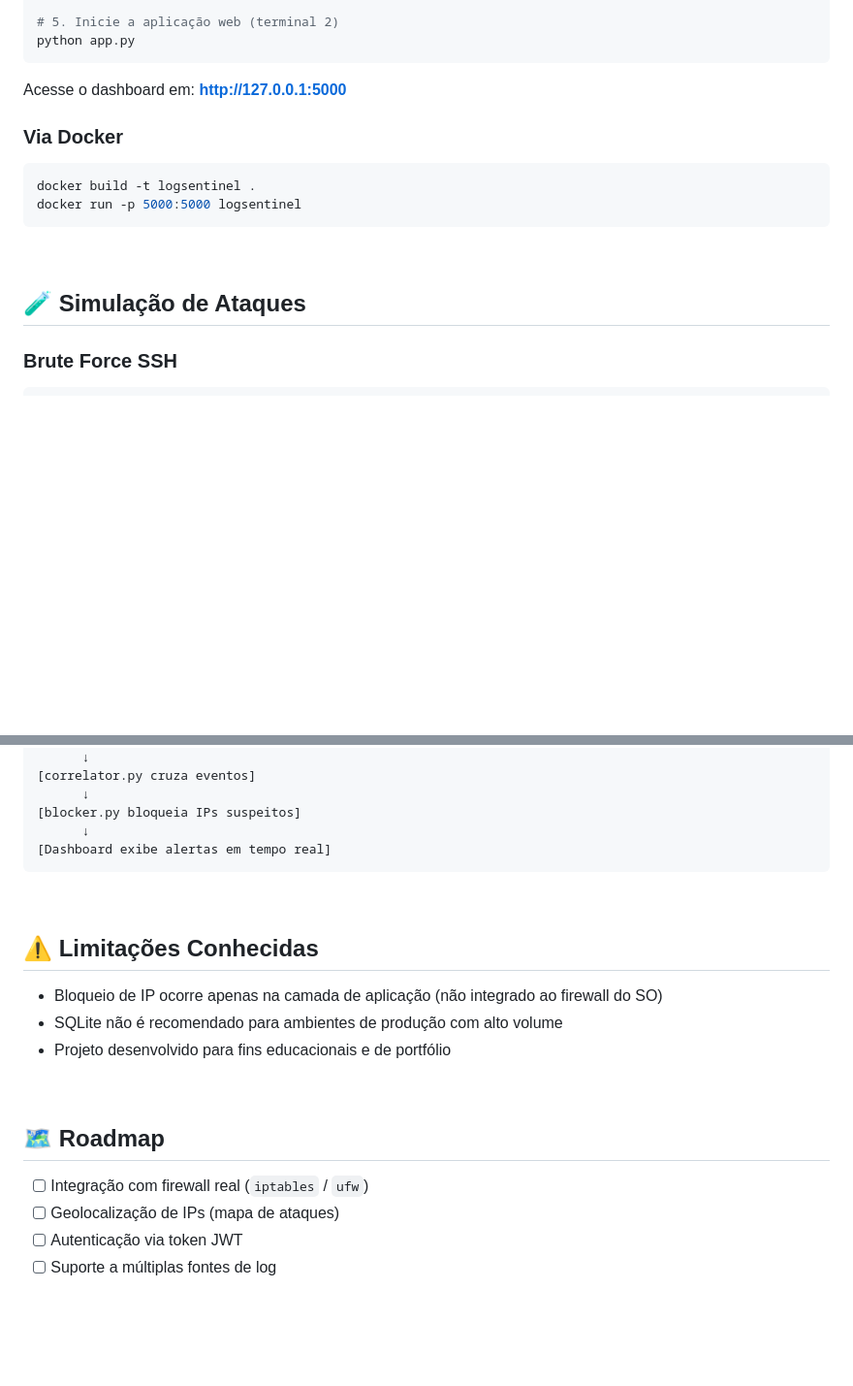
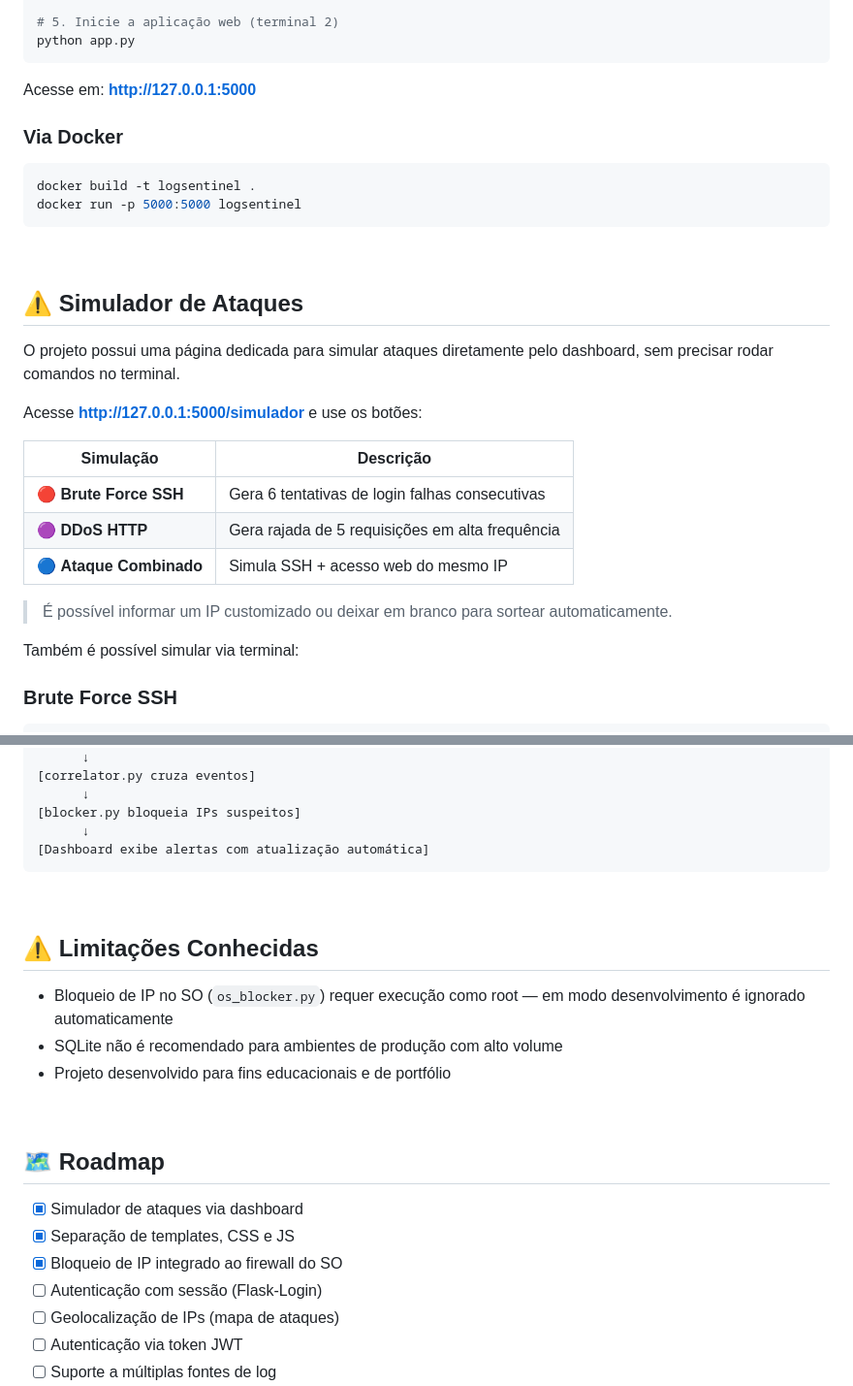
Before and after one commit to PedroEmilioMartinelli/LogSentinel-Mini-SIEM-SOC-Analyzer-, a Markdown page: readme.md, 2 parts joined by grey strips. Shown at 97% size. Drawn GitHub-style; blank space fills up the shorter version.

````diff
--- a/readme.md
+++ b/readme.md
@@ -94,7 +110,7 @@ python monitor.py
 python app.py
 ```
 
-Acesse o dashboard em: **http://127.0.0.1:5000**
+Acesse em: **http://127.0.0.1:5000**
 
 ### Via Docker
 
@@ -105,7 +121,21 @@ docker run -p 5000:5000 logsentinel
 
 <br>
 
-## 🧪 Simulação de Ataques
+## ⚠️ Simulador de Ataques
+
+O projeto possui uma página dedicada para simular ataques diretamente pelo dashboard, sem precisar rodar comandos no terminal.
+
+Acesse **http://127.0.0.1:5000/simulador** e use os botões:
+
+| Simulação | Descrição |
+|---|---|
+| 🔴 **Brute Force SSH** | Gera 6 tentativas de login falhas consecutivas |
+| 🟣 **DDoS HTTP** | Gera rajada de 5 requisições em alta frequência |
+| 🔵 **Ataque Combinado** | Simula SSH + acesso web do mesmo IP |
+
+> É possível informar um IP customizado ou deixar em branco para sortear automaticamente.
+
+Também é possível simular via terminal:
 
 ### Brute Force SSH
 ```bash
@@ -138,14 +168,14 @@ done
       ↓
 [blocker.py bloqueia IPs suspeitos]
       ↓
-[Dashboard exibe alertas em tempo real]
+[Dashboard exibe alertas com atualização automática]
 ```
 
 <br>
 
 ## ⚠️ Limitações Conhecidas
 
-- Bloqueio de IP ocorre apenas na camada de aplicação (não integrado ao firewall do SO)
+- Bloqueio de IP no SO (`os_blocker.py`) requer execução como root — em modo desenvolvimento é ignorado automaticamente
 - SQLite não é recomendado para ambientes de produção com alto volume
 - Projeto desenvolvido para fins educacionais e de portfólio
 
@@ -153,7 +183,10 @@ done
 
 ## 🗺️ Roadmap
 
-- [ ] Integração com firewall real (`iptables` / `ufw`)
+- [x] Simulador de ataques via dashboard
+- [x] Separação de templates, CSS e JS
+- [x] Bloqueio de IP integrado ao firewall do SO
+- [ ] Autenticação com sessão (Flask-Login)
 - [ ] Geolocalização de IPs (mapa de ataques)
 - [ ] Autenticação via token JWT
 - [ ] Suporte a múltiplas fontes de log
````
Also changed, not shown: other parts of readme.md (+32 -16 lines).
